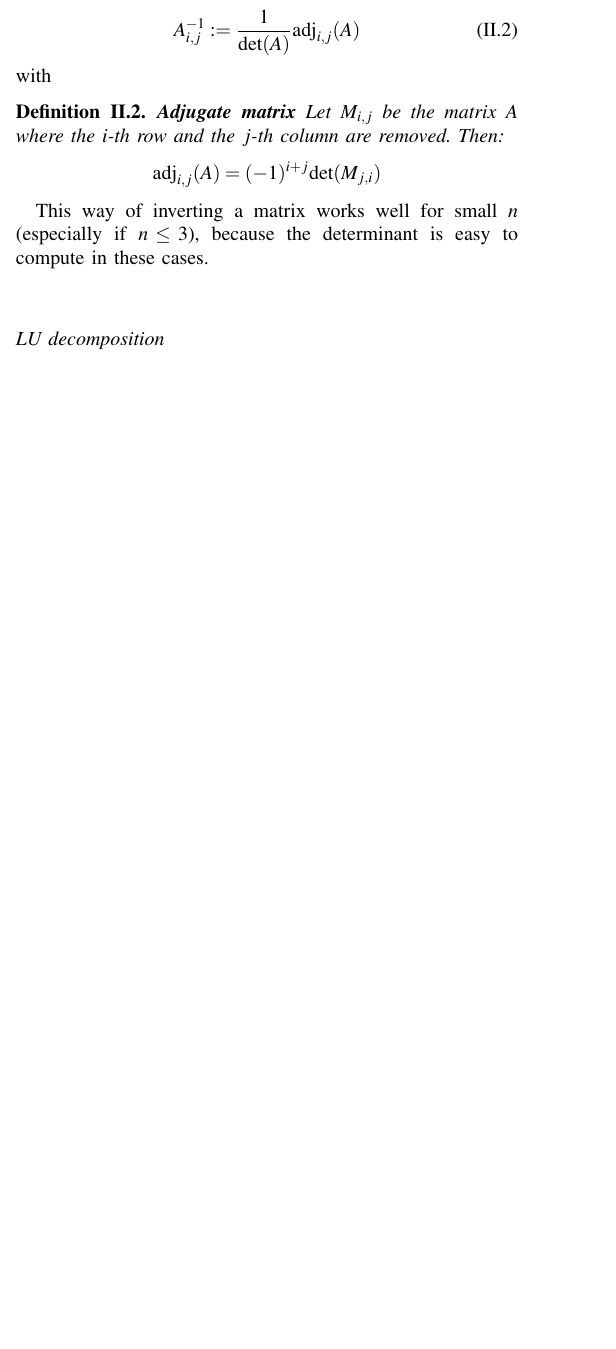
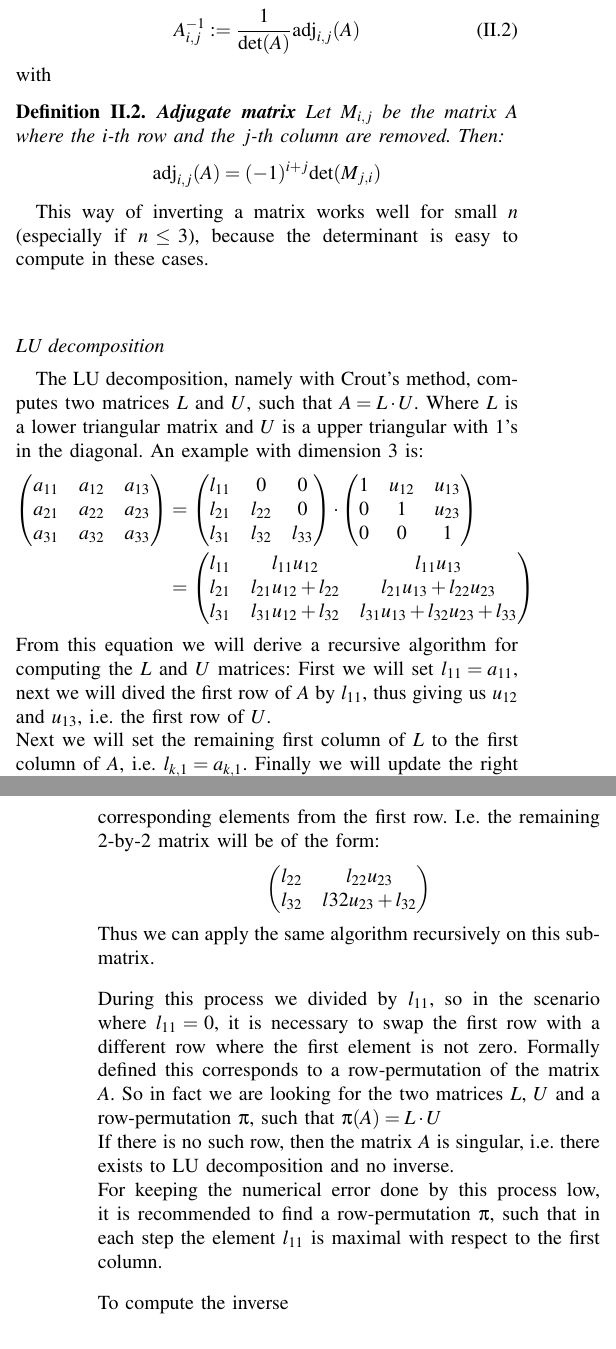
Before and after one commit to mlech26l/cuda_matrix_inverse, a LaTeX paper (LabProtocol/root.tex, which reads LabProtocol/problem.tex): part of one column of page 1 of 3 before the commit and two parts of the columns of pages 1 and 2 of 3 after it, the two joined at a grey line, cut so that both start at the same text, the shorter picture padded with empty space. Compiled offline with pdfLaTeX.

Commit message:
LU bla bla

```diff
--- a/LabProtocol/problem.tex
+++ b/LabProtocol/problem.tex
@@ -33,7 +33,40 @@ with
 \end{definition}
 This way of inverting a matrix works well for small $n$ (especially if $n \leq 3$), because the determinant is easy to compute in these cases.\\
 \subsection*{LU decomposition}
-
+The LU decomposition, namely with Crout's method, computes two matrices $L$ and $U$, such that $A=L \cdot U$. Where $L$ is a lower triangular matrix and $U$ is a upper triangular with 1's in the diagonal. An example with dimension 3 is:
+\begin{align*}
+	 \begin{pmatrix}
+	 a_{11} & a_{12} & a_{13}\\
+	 a_{21} & a_{22} & a_{23}\\
+	 a_{31} & a_{32} & a_{33}\\
+	 \end{pmatrix} & = \begin{pmatrix} l_{11}  & 0 & 0\\
+	 l_{21} & l_{22} & 0\\
+	 l_{31} & l_{32} & l_{33}
+	 \end{pmatrix} \cdot \begin{pmatrix} 1 & u_{12} & u_{13}\\
+	 0 & 1 & u_{23}\\
+	 0 & 0 & 1\\
+	 \end{pmatrix}\\
+	& = \begin{pmatrix} l_{11} & l_{11} u_{12} & l_{11} u_{13}\\
+	l_{21} & l_{21} u_{12} + l_{22} & l_{21} u_{13} + l_{22} u_{23}\\
+	l_{31} & l_{31} u_{12} + l_{32} & l_{31} u_{13} + l_{32} u_{23} + l_{33}\\
+	\end{pmatrix}
+\end{align*}
+From this equation we will derive a recursive algorithm for computing the $L$ and $U$ matrices:
+First we will set $l_{11} = a_{11}$, next we will dived the first row of $A$ by $l_{11}$, thus giving us $u_{12}$ and $u_{13}$, i.e. the first row of $U$.\\
+Next we will set the remaining first column of $L$ to the first column of $A$, i.e. $l_{k,1} = a_{k,1}$. Finally we will update the right bottom 2 by 2 sub matrix by subtracting the product of the corresponding elements from the first row. I.e. the remaining 2-by-2 matrix will be of the form:
+\begin{equation*}
+ \begin{pmatrix}
+l_{22} & l_{22} u_{23}\\
+l_{32} & l{32} u_{23} + l_{32}\\
+\end{pmatrix}
+\end{equation*}
+Thus we can apply the same algorithm recursively on this sub-matrix.
+\vspace{0.3cm}\\
+During this process we divided by $l_{11}$, so in the scenario where $l_{11}=0$, it is necessary to swap the first row with a different row where the first element is not zero. Formally defined this corresponds to a row-permutation of the matrix $A$. So in fact we are looking for the two matrices $L$, $U$ and a row-permutation $\pi$, such that $\pi(A) = L \cdot U$\\
+If there is no such row, then the matrix $A$ is singular, i.e. there exists to LU decomposition and no inverse. \\
+For keeping the numerical error done by this process low, it is recommended to find a row-permutation $\pi$, such that in each step the element $l_{11}$ is maximal with respect to the first column.
+\vspace{0.3cm}\\
+To compute the inverse
 
 \subsection*{CUDA terminology}
 In the following the term \emph{host} refers to program code that is executed on the CPU. On the other hand is the term \emph{device} used to refer to program code that is executed on the GPU or computation card.\\
```
